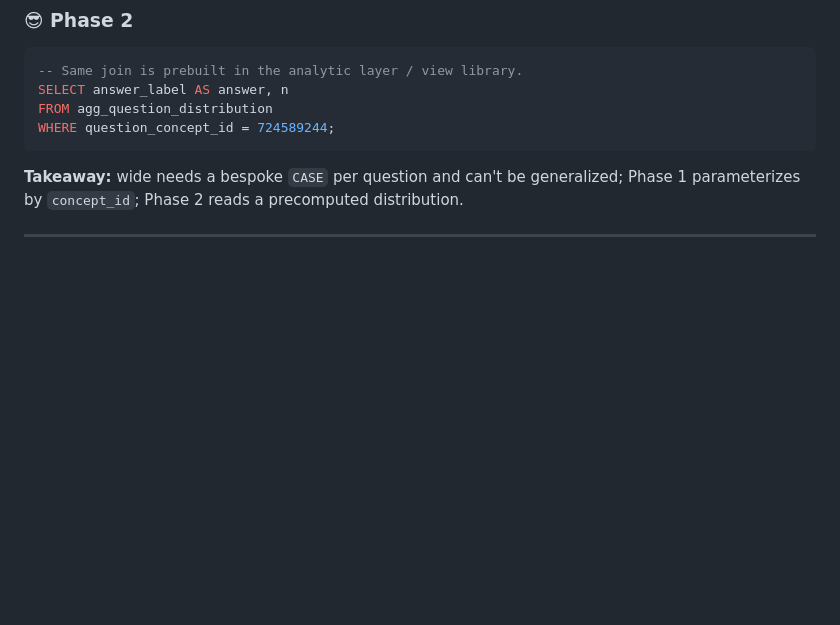
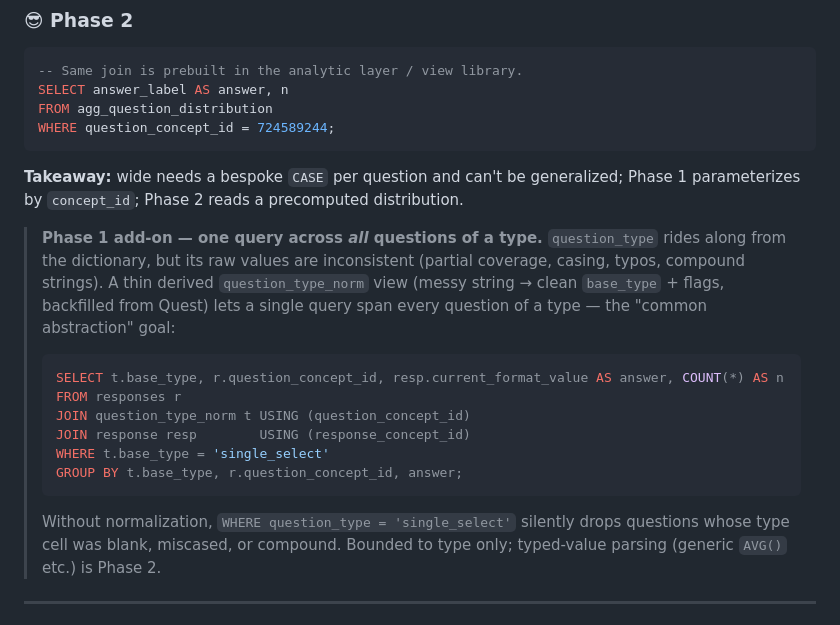
Before and after one commit to Analyticsphere/relational_data_model_demo, a Markdown page: docs/example_queries.md, the part around the change. GitHub-like rendering; blank space fills up the shorter version.

````diff
--- a/docs/example_queries.md
+++ b/docs/example_queries.md
@@ -97,6 +97,21 @@ WHERE question_concept_id = 724589244;
 ```
 **Takeaway:** wide needs a bespoke `CASE` per question and can't be generalized; Phase 1 parameterizes by `concept_id`; Phase 2 reads a precomputed distribution.
 
+> **Phase 1 add-on — one query across *all* questions of a type.** `question_type` rides along from the
+> dictionary, but its raw values are inconsistent (partial coverage, casing, typos, compound strings). A thin
+> derived `question_type_norm` view (messy string → clean `base_type` + flags, backfilled from Quest) lets a
+> single query span every question of a type — the "common abstraction" goal:
+> ```sql
+> SELECT t.base_type, r.question_concept_id, resp.current_format_value AS answer, COUNT(*) AS n
+> FROM responses r
+> JOIN question_type_norm t USING (question_concept_id)
+> JOIN response resp        USING (response_concept_id)
+> WHERE t.base_type = 'single_select'
+> GROUP BY t.base_type, r.question_concept_id, answer;
+> ```
+> Without normalization, `WHERE question_type = 'single_select'` silently drops questions whose type cell was
+> blank, miscased, or compound. Bounded to type only; typed-value parsing (generic `AVG()` etc.) is Phase 2.
+
 ---
 
 ## Q3 — "Among people who completed the survey, who actually answered question X?" (completion & true missingness)
````
Also changed, not shown: README.md (+15 -0 lines).
